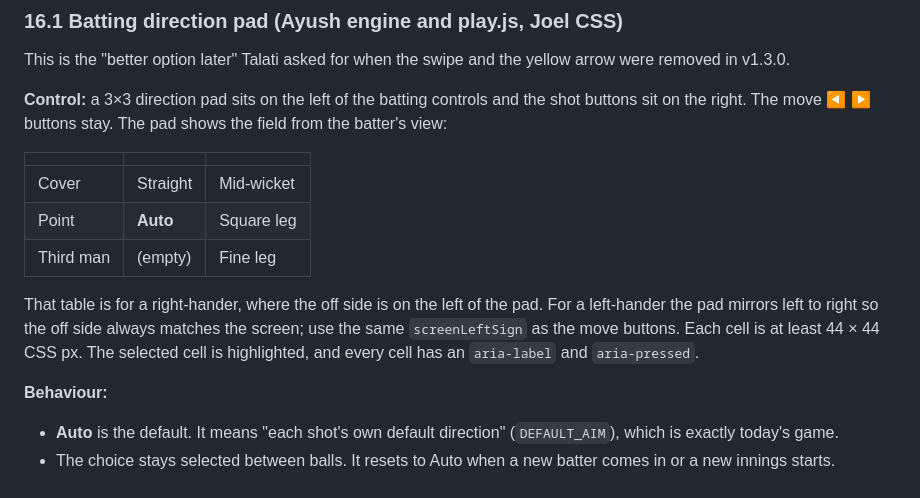
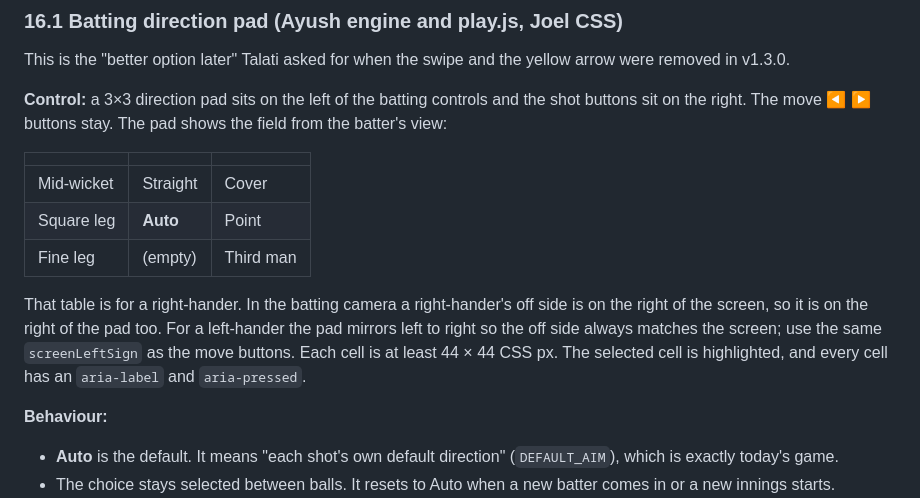
Before and after one commit to Ptalati015/Stumps_Ahead, a Markdown page: SPEC.md, the part around the change. Rendered like a GitHub page.

Commit message:
Spec 16.1: pad layout follows the screen (RH off side on the right)
Co-Authored-By: Claude Opus 5.5 (1M context) <noreply@anthropic.com>
Claude-Session: https://claude.ai/code/session_01GMcpvkfn9jXtMAnmPy2Zyg

```diff
--- a/SPEC.md
+++ b/SPEC.md
@@ -667,11 +667,11 @@ This is the "better option later" Talati asked for when the swipe and the yellow
 
 | | | |
 |---|---|---|
-| Cover | Straight | Mid-wicket |
-| Point | **Auto** | Square leg |
-| Third man | (empty) | Fine leg |
+| Mid-wicket | Straight | Cover |
+| Square leg | **Auto** | Point |
+| Fine leg | (empty) | Third man |
 
-That table is for a right-hander, where the off side is on the left of the pad. For a left-hander the pad mirrors left to right so the off side always matches the screen; use the same `screenLeftSign` as the move buttons. Each cell is at least 44 × 44 CSS px. The selected cell is highlighted, and every cell has an `aria-label` and `aria-pressed`.
+That table is for a right-hander. In the batting camera a right-hander's off side is on the right of the screen, so it is on the right of the pad too. For a left-hander the pad mirrors left to right so the off side always matches the screen; use the same `screenLeftSign` as the move buttons. Each cell is at least 44 × 44 CSS px. The selected cell is highlighted, and every cell has an `aria-label` and `aria-pressed`.
 
 **Behaviour:**
 - **Auto** is the default. It means "each shot's own default direction" (`DEFAULT_AIM`), which is exactly today's game.
```
